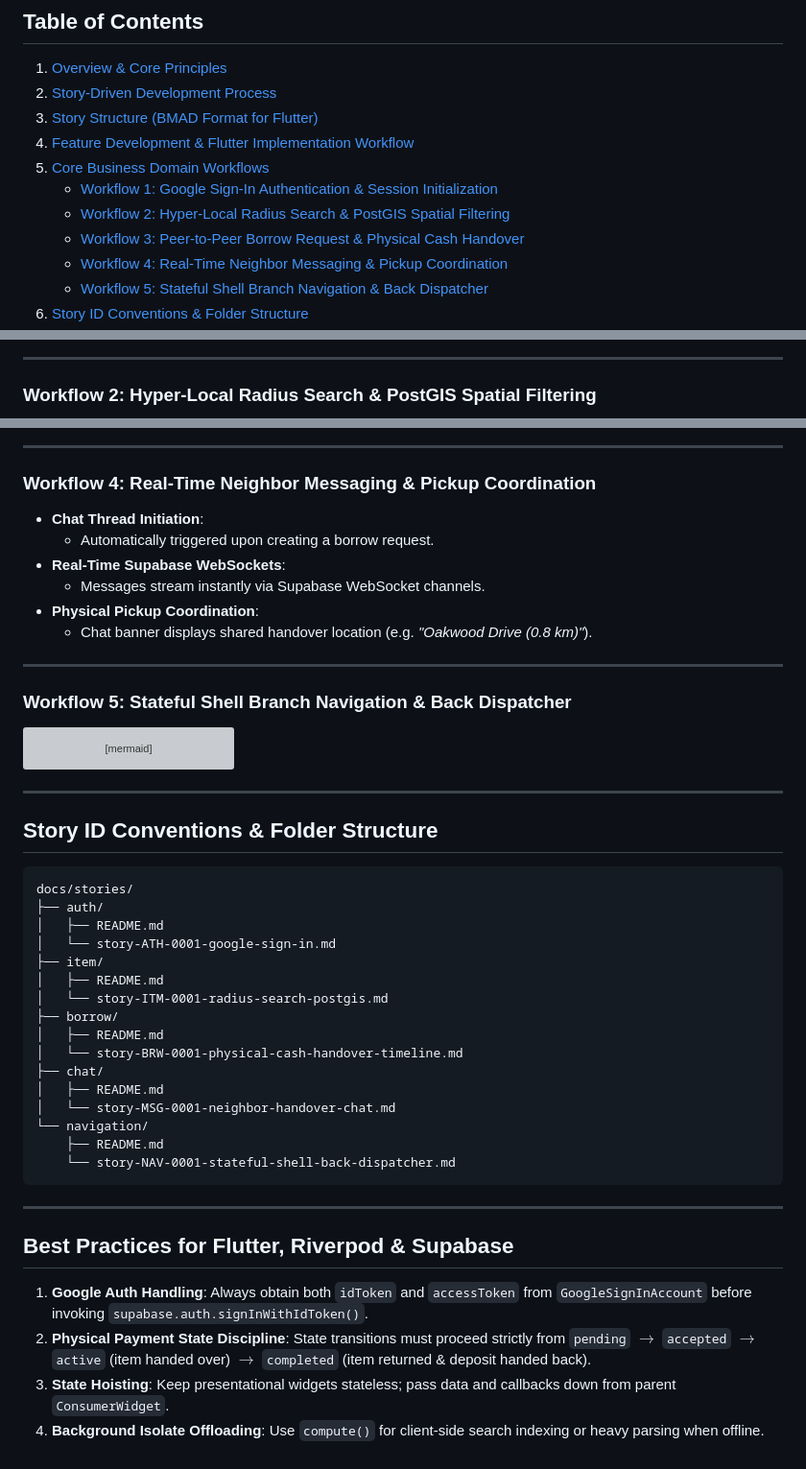
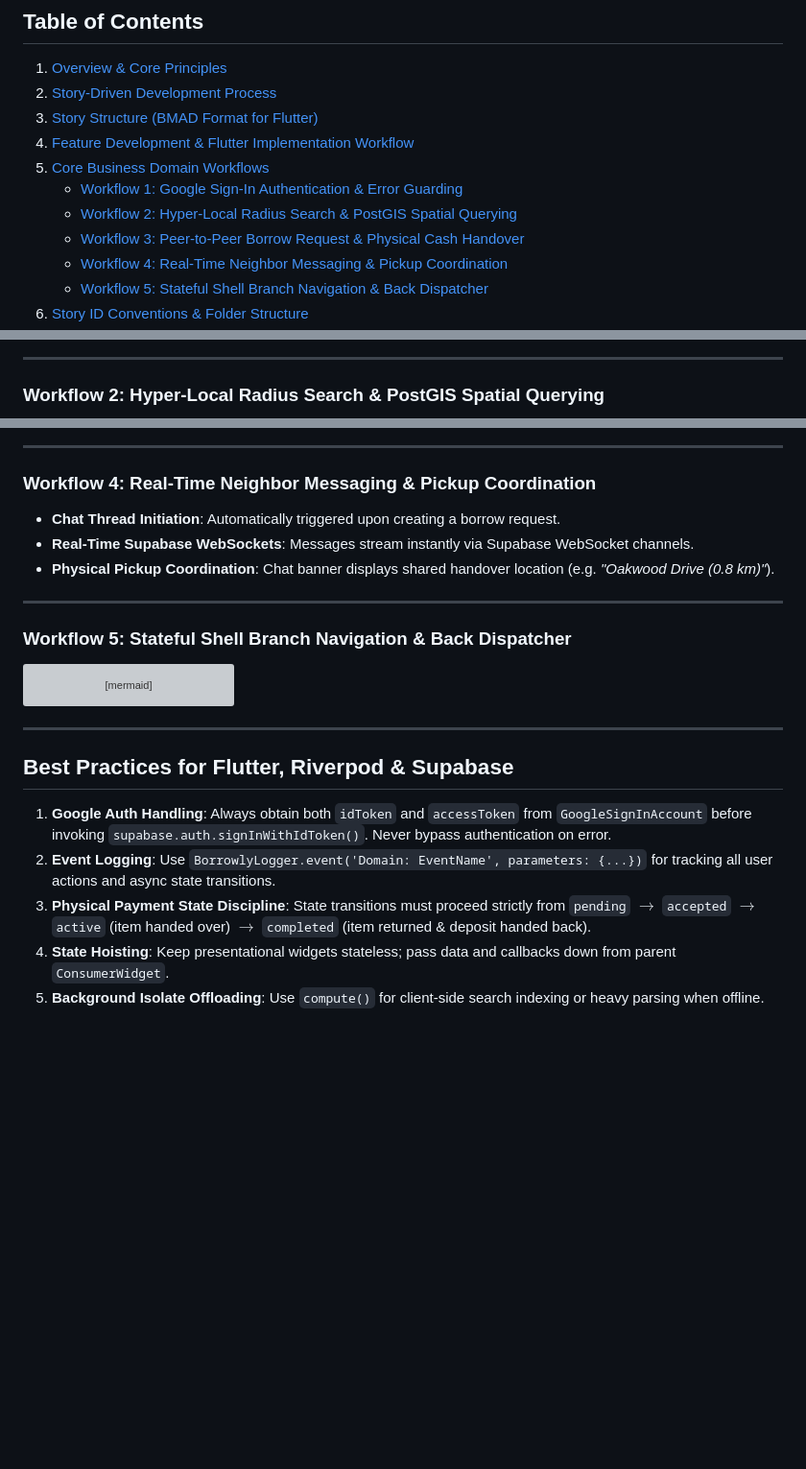
Before and after one commit to AnsilKM/Borrowly, a Markdown page: WORKFLOW_GUIDELINES.md, 3 parts joined by grey strips. Shown at 96% size. Rendered like a GitHub page; blank space fills up the shorter version; grey boxes are pictures that could not be loaded.

````diff
--- a/WORKFLOW_GUIDELINES.md
+++ b/WORKFLOW_GUIDELINES.md
@@ -7,8 +7,8 @@
 3. [Story Structure (BMAD Format for Flutter)](#story-structure-bmad-format-for-flutter)
 4. [Feature Development & Flutter Implementation Workflow](#feature-development--flutter-implementation-workflow)
 5. [Core Business Domain Workflows](#core-business-domain-workflows)
-   - [Workflow 1: Google Sign-In Authentication & Session Initialization](#workflow-1-google-sign-in-authentication--session-initialization)
-   - [Workflow 2: Hyper-Local Radius Search & PostGIS Spatial Filtering](#workflow-2-hyper-local-radius-search--postgis-spatial-filtering)
+   - [Workflow 1: Google Sign-In Authentication & Error Guarding](#workflow-1-google-sign-in-authentication--error-guarding)
+   - [Workflow 2: Hyper-Local Radius Search & PostGIS Spatial Querying](#workflow-2-hyper-local-radius-search--postgis-spatial-querying)
    - [Workflow 3: Peer-to-Peer Borrow Request & Physical Cash Handover](#workflow-3-peer-to-peer-borrow-request--physical-cash-handover)
    - [Workflow 4: Real-Time Neighbor Messaging & Pickup Coordination](#workflow-4-real-time-neighbor-messaging--pickup-coordination)
    - [Workflow 5: Stateful Shell Branch Navigation & Back Dispatcher](#workflow-5-stateful-shell-branch-navigation--back-dispatcher)
@@ -78,7 +67,7 @@ sequenceDiagram
 
 ---
 
-### Workflow 2: Hyper-Local Radius Search & PostGIS Spatial Filtering
+### Workflow 2: Hyper-Local Radius Search & PostGIS Spatial Querying
 
 ```mermaid
 sequenceDiagram
@@ -125,12 +117,9 @@ flowchart TD
 
 ### Workflow 4: Real-Time Neighbor Messaging & Pickup Coordination
 
-- **Chat Thread Initiation**:
-  - Automatically triggered upon creating a borrow request.
-- **Real-Time Supabase WebSockets**:
-  - Messages stream instantly via Supabase WebSocket channels.
-- **Physical Pickup Coordination**:
-  - Chat banner displays shared handover location (e.g. *"Oakwood Drive (0.8 km)"*).
+- **Chat Thread Initiation**: Automatically triggered upon creating a borrow request.
+- **Real-Time Supabase WebSockets**: Messages stream instantly via Supabase WebSocket channels.
+- **Physical Pickup Coordination**: Chat banner displays shared handover location (e.g. *"Oakwood Drive (0.8 km)"*).
 
 ---
 
@@ -149,32 +138,10 @@ flowchart LR
 
 ---
 
-## Story ID Conventions & Folder Structure
-
-```
-docs/stories/
-├── auth/
-│   ├── README.md
-│   └── story-ATH-0001-google-sign-in.md
-├── item/
-│   ├── README.md
-│   └── story-ITM-0001-radius-search-postgis.md
-├── borrow/
-│   ├── README.md
-│   └── story-BRW-0001-physical-cash-handover-timeline.md
-├── chat/
-│   ├── README.md
-│   └── story-MSG-0001-neighbor-handover-chat.md
-└── navigation/
-    ├── README.md
-    └── story-NAV-0001-stateful-shell-back-dispatcher.md
-```
-
----
-
 ## Best Practices for Flutter, Riverpod & Supabase
 
-1. **Google Auth Handling**: Always obtain both `idToken` and `accessToken` from `GoogleSignInAccount` before invoking `supabase.auth.signInWithIdToken()`.
-2. **Physical Payment State Discipline**: State transitions must proceed strictly from `pending` $\rightarrow$ `accepted` $\rightarrow$ `active` (item handed over) $\rightarrow$ `completed` (item returned & deposit handed back).
-3. **State Hoisting**: Keep presentational widgets stateless; pass data and callbacks down from parent `ConsumerWidget`.
-4. **Background Isolate Offloading**: Use `compute()` for client-side search indexing or heavy parsing when offline.
+1. **Google Auth Handling**: Always obtain both `idToken` and `accessToken` from `GoogleSignInAccount` before invoking `supabase.auth.signInWithIdToken()`. Never bypass authentication on error.
+2. **Event Logging**: Use `BorrowlyLogger.event('Domain: EventName', parameters: {...})` for tracking all user actions and async state transitions.
+3. **Physical Payment State Discipline**: State transitions must proceed strictly from `pending` $\rightarrow$ `accepted` $\rightarrow$ `active` (item handed over) $\rightarrow$ `completed` (item returned & deposit handed back).
+4. **State Hoisting**: Keep presentational widgets stateless; pass data and callbacks down from parent `ConsumerWidget`.
+5. **Background Isolate Offloading**: Use `compute()` for client-side search indexing or heavy parsing when offline.
````
Also changed, not shown: other parts of WORKFLOW_GUIDELINES.md (+25 -33 lines), .agents/AGENTS.md (+6 -4 lines), ARCHITECTURE.md (+21 -10 lines).
